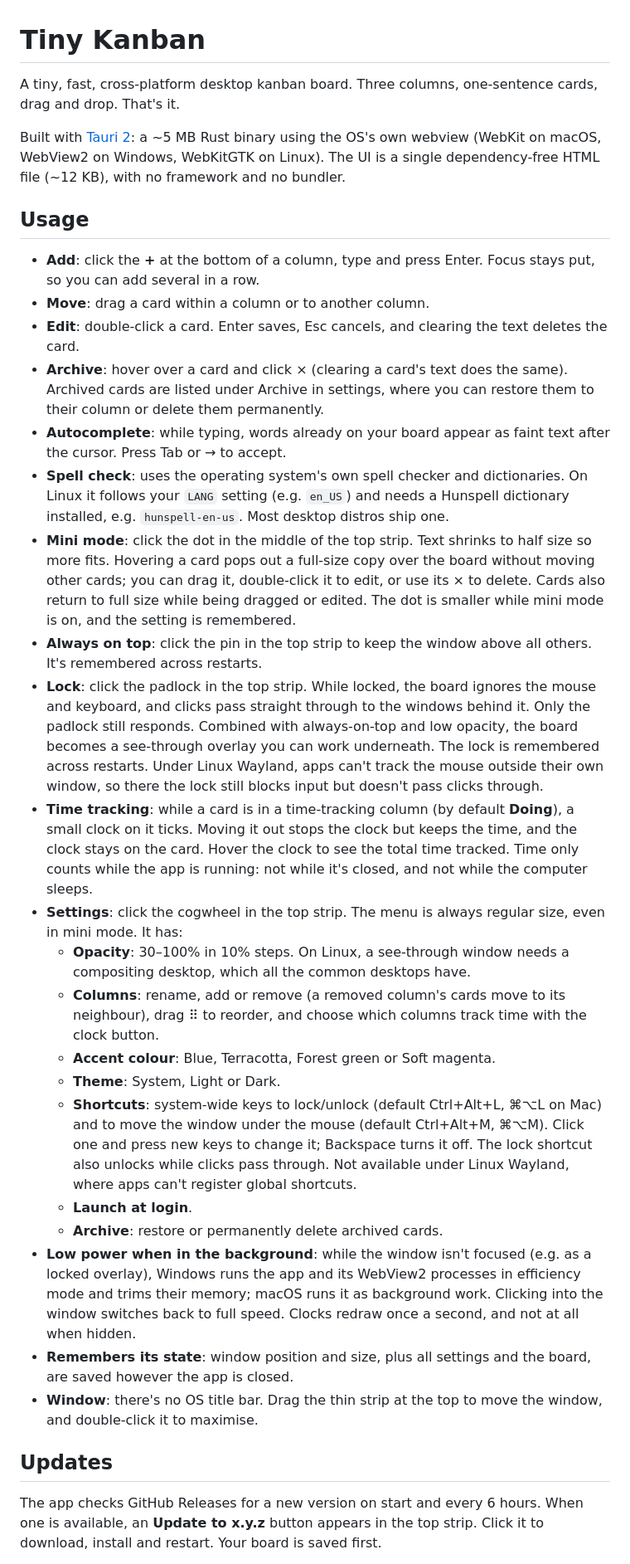
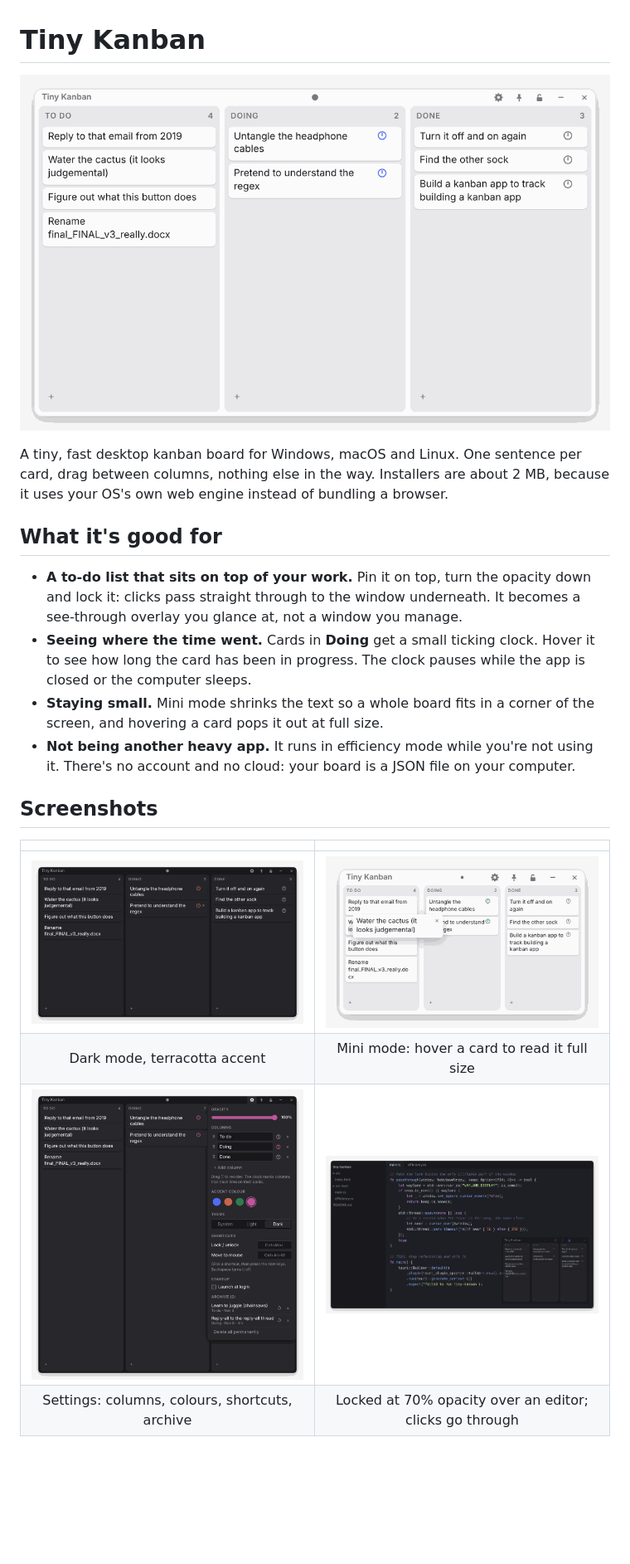
Before and after one commit to datorkar/tiny-kanban, a Markdown page: README.md, the part around one of its changes. Shown at 83% size. Drawn GitHub-style; pictures changed too: docs/screenshots/board-dark.png (added), docs/screenshots/board-light.png (added), docs/screenshots/mini-mode.png (added); blank space fills up the shorter version.

```diff
--- a/README.md
+++ b/README.md
@@ -1,56 +1,28 @@
 # Tiny Kanban
 
-A tiny, fast, cross-platform desktop kanban board. Three columns, one-sentence cards, drag and drop. That's it.
+<p align="center"><img src="docs/screenshots/board-light.png" alt="Tiny Kanban board in light mode" width="760"></p>
 
-Built with [Tauri 2](https://tauri.app): a ~5 MB Rust binary using the OS's own webview
-(WebKit on macOS, WebView2 on Windows, WebKitGTK on Linux). The UI is a single
-dependency-free HTML file (~12 KB), with no framework and no bundler.
+A tiny, fast desktop kanban board for Windows, macOS and Linux. One sentence per card, drag between columns,
+nothing else in the way. Installers are about 2 MB, because it uses your OS's own web engine instead of bundling a
+browser.
 
-## Usage
+## What it's good for
 
-- **Add**: click the **+** at the bottom of a column, type and press Enter. Focus stays put, so you can add several in a row.
-- **Move**: drag a card within a column or to another column.
-- **Edit**: double-click a card. Enter saves, Esc cancels, and clearing the text deletes the card.
-- **Archive**: hover over a card and click × (clearing a card's text does the same). Archived cards are listed under
-  Archive in settings, where you can restore them to their column or delete them permanently.
-- **Autocomplete**: while typing, words already on your board appear as faint text after the cursor. Press Tab or → to accept.
-- **Spell check**: uses the operating system's own spell checker and dictionaries. On Linux it follows your `LANG`
-  setting (e.g. `en_US`) and needs a Hunspell dictionary installed, e.g. `hunspell-en-us`. Most desktop distros ship one.
-- **Mini mode**: click the dot in the middle of the top strip. Text shrinks to half size so more fits. Hovering a
-  card pops out a full-size copy over the board without moving other cards; you can drag it, double-click it to edit,
-  or use its × to delete. Cards also return to full size while being dragged or edited. The dot is smaller while mini mode is on, and the
-  setting is remembered.
-- **Always on top**: click the pin in the top strip to keep the window above all others. It's remembered across restarts.
-- **Lock**: click the padlock in the top strip. While locked, the board ignores the mouse and keyboard, and clicks pass
-  straight through to the windows behind it. Only the padlock still responds. Combined with always-on-top and low
-  opacity, the board becomes a see-through overlay you can work underneath. The lock is remembered across restarts.
-  Under Linux Wayland, apps can't track the mouse outside their own window, so there the lock still blocks input but
-  doesn't pass clicks through.
-- **Time tracking**: while a card is in a time-tracking column (by default **Doing**), a small clock on it ticks.
-  Moving it out stops the clock but keeps the time, and the clock stays on the card. Hover the clock to see the total
-  time tracked. Time only counts while the app is running: not while it's closed, and not while the computer sleeps.
-- **Settings**: click the cogwheel in the top strip. The menu is always regular size, even in mini mode. It has:
-  - **Opacity**: 30–100% in 10% steps. On Linux, a see-through window needs a compositing desktop, which all the common
-    desktops have.
-  - **Columns**: rename, add or remove (a removed column's cards move to its neighbour), drag ⠿ to reorder, and choose
-    which columns track time with the clock button.
-  - **Accent colour**: Blue, Terracotta, Forest green or Soft magenta.
-  - **Theme**: System, Light or Dark.
-  - **Shortcuts**: system-wide keys to lock/unlock (default Ctrl+Alt+L, ⌘⌥L on Mac) and to move the window under the mouse
-    (default Ctrl+Alt+M, ⌘⌥M). Click one and press new keys to change it; Backspace turns it off. The lock shortcut also
-    unlocks while clicks pass through. Not available under Linux Wayland, where apps can't register global shortcuts.
-  - **Launch at login**.
-  - **Archive**: restore or permanently delete archived cards.
-- **Low power when in the background**: while the window isn't focused (e.g. as a locked overlay), Windows runs the app
-  and its WebView2 processes in efficiency mode and trims their memory; macOS runs it as background work. Clicking into
-  the window switches back to full speed. Clocks redraw once a second, and not at all when hidden.
-- **Remembers its state**: window position and size, plus all settings and the board, are saved however the app is
-  closed.
-- **Window**: there's no OS title bar. Drag the thin strip at the top to move the window, and double-click it to maximise.
+- **A to-do list that sits on top of your work.** Pin it on top, turn the opacity down and lock it: clicks pass
+  straight through to the window underneath. It becomes a see-through overlay you glance at, not a window you manage.
+- **Seeing where the time went.** Cards in **Doing** get a small ticking clock. Hover it to see how long the card has
+  been in progress. The clock pauses while the app is closed or the computer sleeps.
+- **Staying small.** Mini mode shrinks the text so a whole board fits in a corner of the screen, and hovering a card
+  pops it out at full size.
+- **Not being another heavy app.** It runs in efficiency mode while you're not using it. There's no account and no
+  cloud: your board is a JSON file on your computer.
 
-## Updates
+## Screenshots
 
-The app checks GitHub Releases for a new version on start and every 6 hours. When one is available, an
-**Update to x.y.z** button appears in the top strip. Click it to download, install and restart.
-Your board is saved first.
+| | |
+|:-:|:-:|
+| <img src="docs/screenshots/board-dark.png" alt="Dark mode with terracotta accent"> | <img src="docs/screenshots/mini-mode.png" alt="Mini mode with a card popped out"> |
+| Dark mode, terracotta accent | Mini mode: hover a card to read it full size |
+| <img src="docs/screenshots/settings.png" alt="Settings panel"> | <img src="docs/screenshots/overlay.png" alt="Locked see-through board over a code editor"> |
+| Settings: columns, colours, shortcuts, archive | Locked at 70% opacity over an editor; clicks go through |
 
```
Also changed, not shown: other parts of README.md (+34 -92 lines), docs/development.md (added, +43 -0 lines), docs/linux.md (added, +63 -0 lines), 1 other file.
